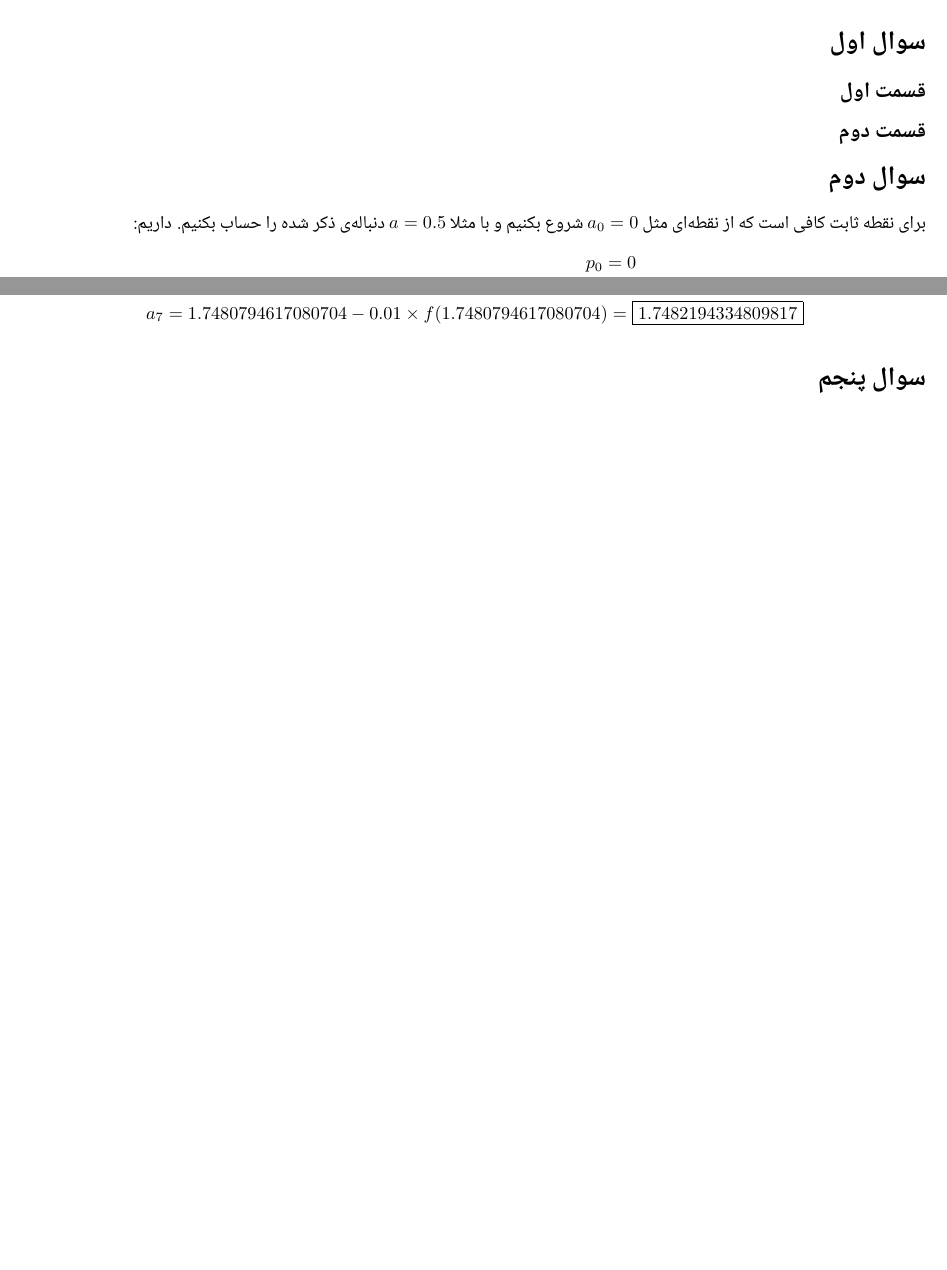
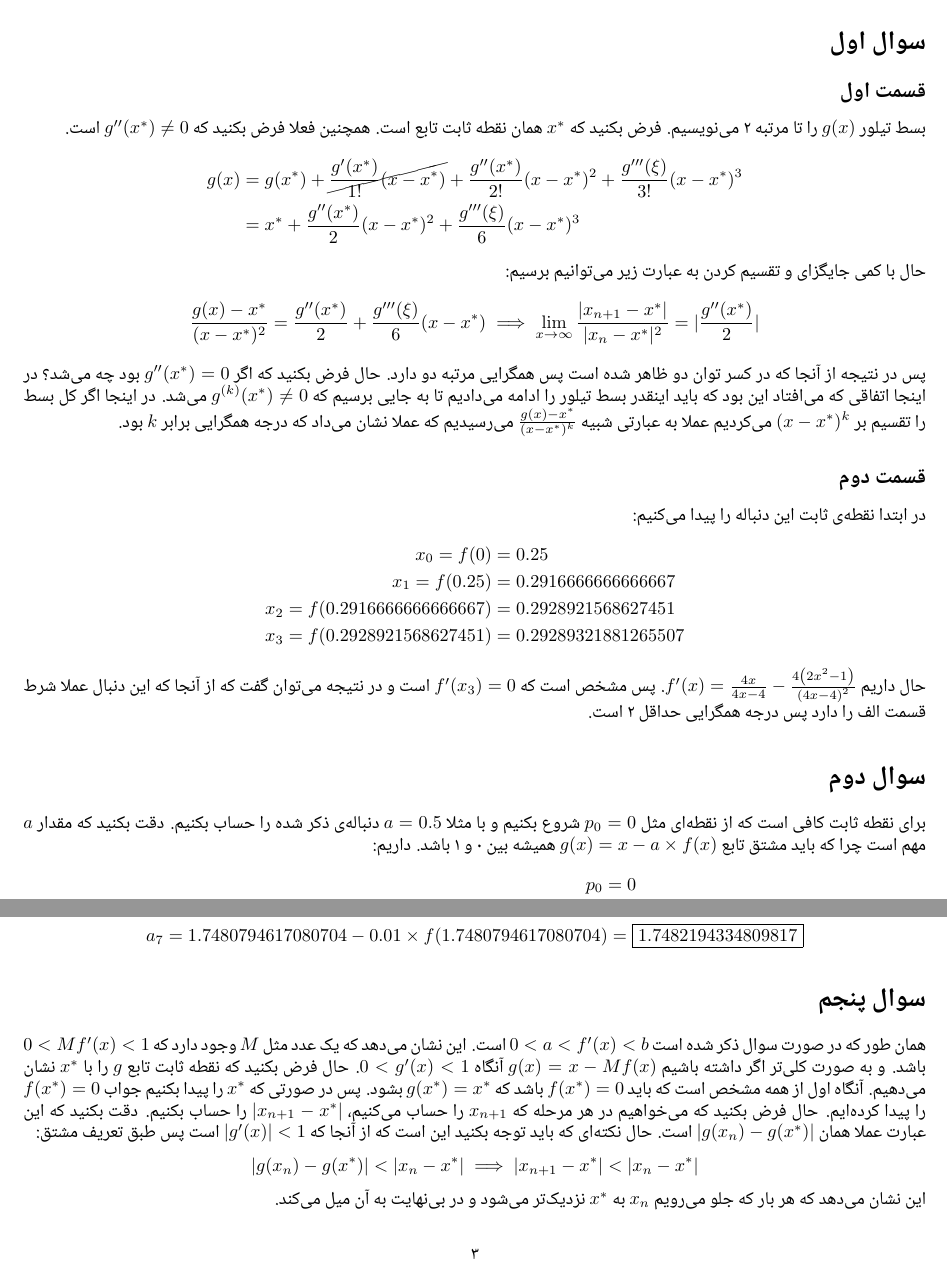
Before and after one commit to HirbodBehnam/Numerical-Computations-Assignments, a LaTeX document (T5/HW.tex): two parts of pages 1 and 3 of 3, joined at a grey line, cut so that both start at the same text, the shorter picture padded with empty space. Compiled offline with XeLaTeX; a missing font is replaced by an installed copy or a similar font.

Commit message:
Finished HW5

```diff
--- a/T5/HW.tex
+++ b/T5/HW.tex
@@ -6,14 +6,59 @@
 \printheader
 
 \section*{سوال اول}
+% https://www.math-cs.gordon.edu/courses/ma342/handouts/rate.pdf
 \subsection*{قسمت اول}
+بسط تیلور
+$g(x)$
+را تا مرتبه 2 می‌نویسیم. فرض بکنید که
+$x^*$
+همان نقطه ثابت تابع است. همچنین فعلا فرض بکنید که
+$g''(x^*) \neq 0$
+است.
+\begin{align*}
+    g(x) &= g(x^*) + \cancel{\frac{g'(x^*)}{1!} (x - x^*)} + \frac{g''(x^*)}{2!} (x - x^*)^2 + \frac{g'''(\xi)}{3!} (x - x^*)^3\\
+    &= x^* + \frac{g''(x^*)}{2} (x - x^*)^2 + \frac{g'''(\xi)}{6} (x - x^*)^3
+\end{align*}
+حال با کمی جایگزای و تقسیم کردن به عبارت زیر می‌توانیم برسیم:
+\begin{gather*}
+    \frac{g(x) - x^*}{(x - x^*)^2} = \frac{g''(x^*)}{2} + \frac{g'''(\xi)}{6} (x - x^*)
+    \implies
+    \lim_{x \rightarrow \infty} \frac{|x_{n+1} - x^*|}{|x_{n} - x^*|^2} = |\frac{g''(x^*)}{2}|
+\end{gather*}
+پس در نتیجه از آنجا که در کسر توان دو ظاهر شده است پس همگرایی مرتبه دو دارد.
+حال فرض بکنید که اگر
+$g''(x^*) = 0$
+بود چه می‌شد؟ در اینجا اتفاقی که می‌افتاد این بود که باید اینقدر بسط تیلور را ادامه می‌دادیم تا به
+جایی برسیم که
+$g^{(k)}(x^*) \neq 0$
+می‌شد. در اینجا اگر کل بسط را تقسیم بر
+$(x - x^*)^k$
+می‌کردیم عملا به عبارتی شبیه
+$\frac{g(x) - x^*}{(x - x^*)^k}$
+می‌رسیدیم که عملا نشان می‌داد که درجه همگرایی برابر $k$ بود.
 \subsection*{قسمت دوم}
+در ابتدا نقطه‌ی ثابت این دنباله را پیدا می‌کنیم:
+\begin{align*}
+    x_{0} = f(0) &= 0.25\\
+    x_{1} = f(0.25) &= 0.2916666666666667\\
+    x_{2} = f(0.2916666666666667) &= 0.2928921568627451\\
+    x_{3} = f(0.2928921568627451) &= 0.29289321881265507
+\end{align*}
+حال داریم
+$f'(x) = \frac{4 x}{4 x -4}-\frac{4 \left(2 x^{2}-1\right)}{\left(4 x -4\right)^{2}}$.
+پس مشخص است که
+$f'(x_3) = 0$
+است و در نتیجه می‌توان گفت که از آنجا که این دنبال عملا شرط قسمت الف را دارد پس درجه همگرایی حداقل 2 است.
 \section*{سوال دوم}
 برای نقطه ثابت کافی است که از نقطه‌ای مثل
-$a_0 = 0$
+$p_0 = 0$
 شروع بکنیم و با مثلا
 $a = 0.5$
-دنباله‌ی ذکر شده را حساب بکنیم. داریم:
+دنباله‌ی ذکر شده را حساب بکنیم. دقت بکنید که مقدار $a$
+مهم است چرا که باید مشتق تابع
+$g(x) = x - a \times f(x)$
+همیشه بین 0 و 1 باشد.
+داریم:
 \begin{align*}
     p_{0} &= 0\\
     p_{1} = 0 - 0.5 \times f(0) &= 0.25\\
@@ -108,4 +153,43 @@ $p_0 = 1$
     a_{7} = 1.7480794617080704 - 0.01 \times f(1.7480794617080704) &= \boxed{1.7482194334809817}
 \end{align*}
 \section*{سوال پنجم}
+% https://math.stackexchange.com/a/721497/424863
+همان طور که در صورت سوال ذکر شده است
+$0 < a < f'(x) < b$
+است. این نشان می‌دهد که یک عدد مثل
+$M$
+وجود دارد که
+$0 < Mf'(x) < 1$
+باشد. و به صورت کلی‌تر اگر داشته باشیم
+$g(x) = x - Mf(x)$
+آنگاه
+$0 < g'(x) < 1$.
+حال فرض بکنید که نقطه ثابت تابع
+$g$
+را با
+$x^*$
+نشان می‌دهیم. آنگاه اول از همه مشخص است که باید
+$f(x^*) = 0$
+باشد که
+$g(x^*) = x^*$
+بشود. پس در صورتی که
+$x^*$
+را پیدا بکنیم جواب
+$f(x^*) = 0$
+را پیدا کرده‌ایم. حال فرض بکنید که
+می‌خواهیم در هر مرحله که
+$x_{n+1}$
+را حساب می‌کنیم،
+$|x_{n+1} - x^*|$
+را حساب بکنیم. دقت بکنید که این عبارت عملا همان
+$|g(x_n) - g(x^*)|$
+است. حال نکته‌ای که باید توجه بکنید این است که از آنجا که
+$|g'(x)| < 1$
+است پس طبق تعریف مشتق:
+\begin{gather*}
+    |g(x_n) - g(x^*)| < |x_n - x^*| \implies |x_{n+1} - x^*| < |x_n - x^*|
+\end{gather*}
+این نشان می‌دهد که هر بار که جلو می‌رویم
+$x_n$ به $x^*$
+نزدیک‌تر می‌شود و در بی‌نهایت به آن میل می‌کند.
 \end{document}
```
Also changed, not shown: T5/codes/1.py (added, +11 -0 lines).
